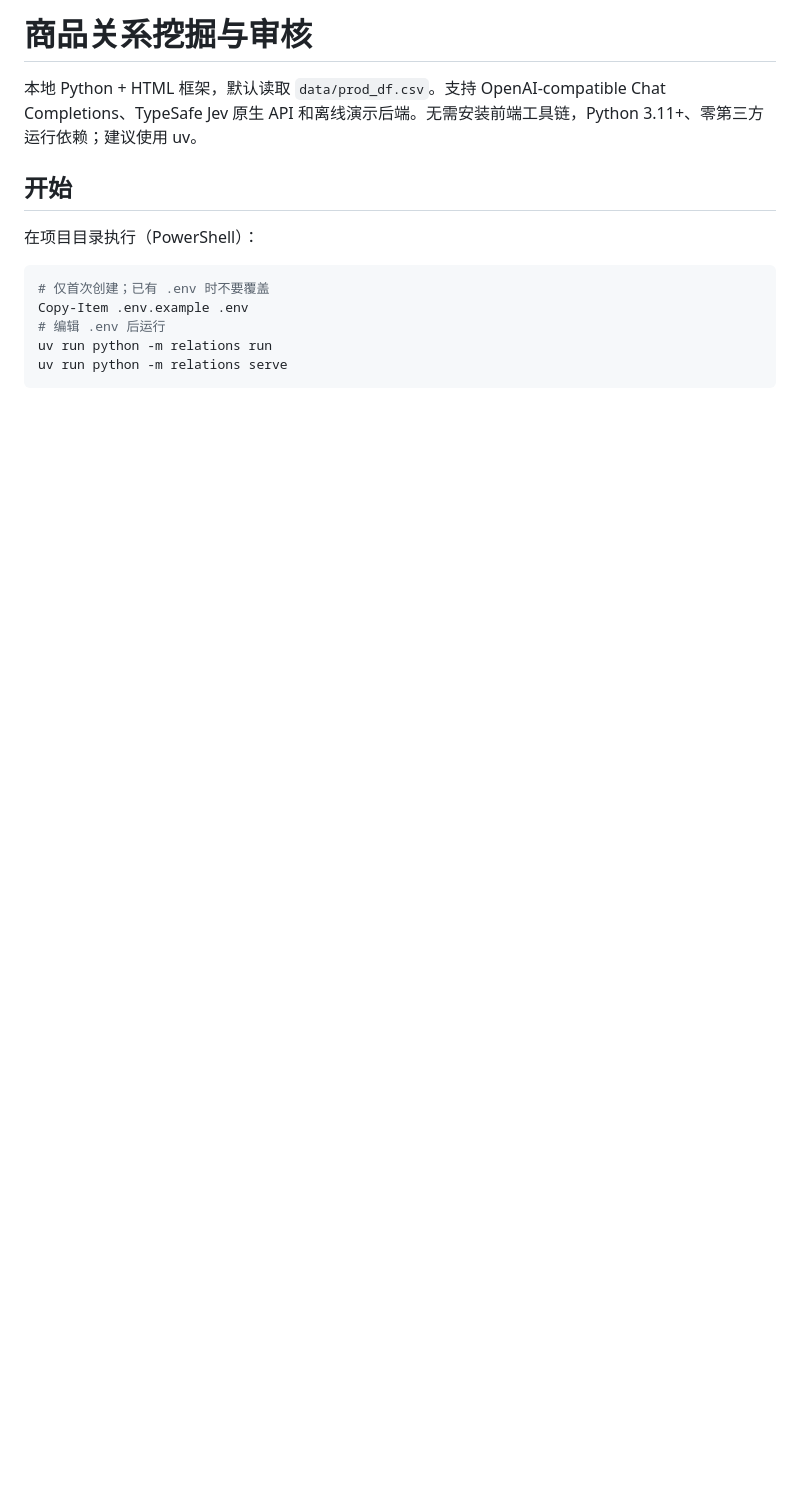
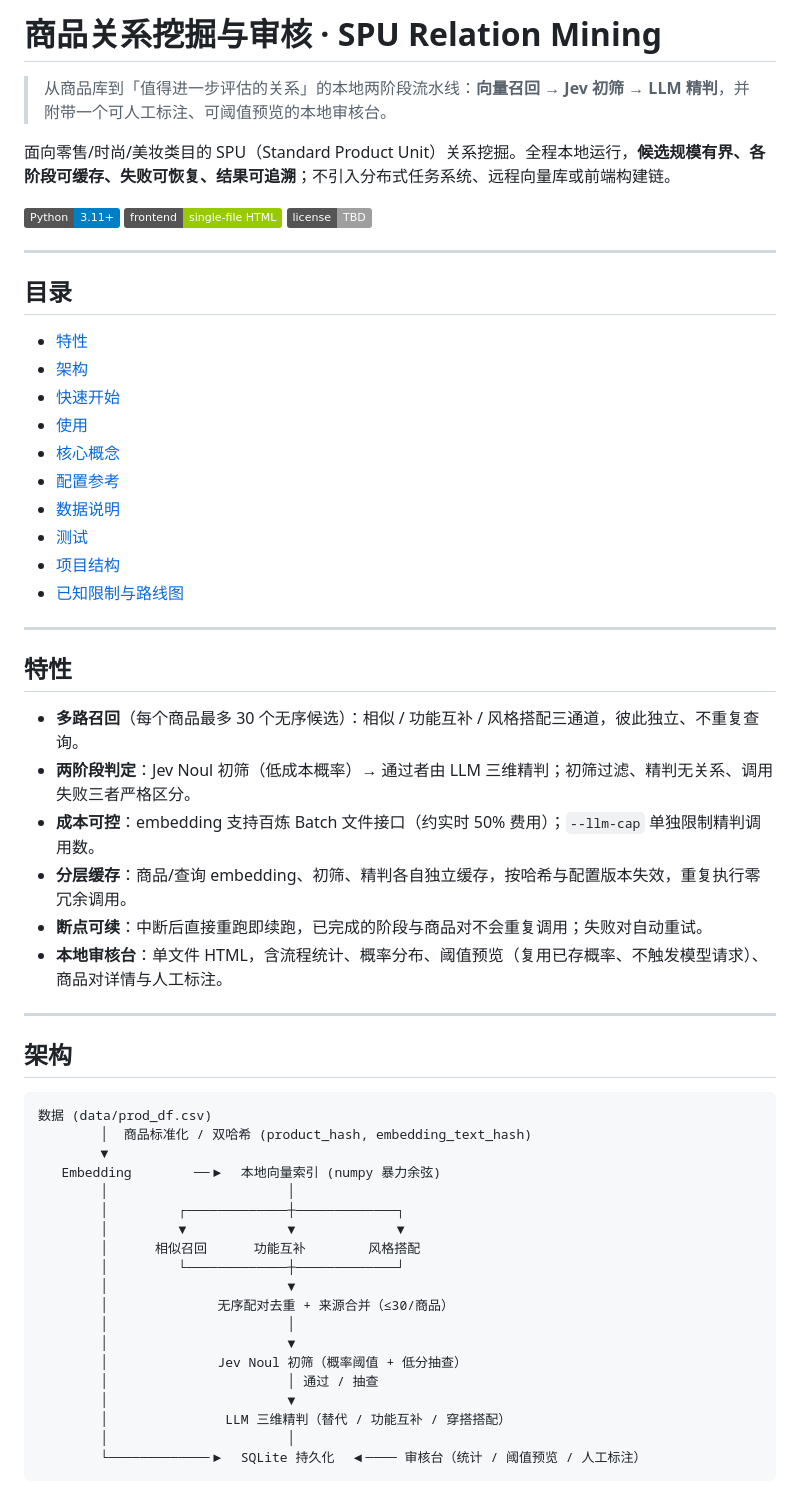
Before and after one commit to Wanke15/llm_product_relation_mining, a Markdown page: README.md, the part around one of its changes. GitHub-like rendering; badges without logos; blank space fills up the shorter version.

Commit message:
docs: 重写 README（专业风格 + 架构图）
Co-Authored-By: Claude Opus 4.8 <noreply@anthropic.com>

````diff
--- a/README.md
+++ b/README.md
@@ -1,16 +1,62 @@
-# 商品关系挖掘与审核
+# 商品关系挖掘与审核 · SPU Relation Mining
 
-本地 Python + HTML 框架，默认读取 `data/prod_df.csv`。支持 OpenAI-compatible Chat Completions、TypeSafe Jev 原生 API 和离线演示后端。无需安装前端工具链，Python 3.11+、零第三方运行依赖；建议使用 uv。
+> 从商品库到「值得进一步评估的关系」的本地两阶段流水线：**向量召回 → Jev 初筛 → LLM 精判**，并附带一个可人工标注、可阈值预览的本地审核台。
 
-## 开始
+面向零售/时尚/美妆类目的 SPU（Standard Product Unit）关系挖掘。全程本地运行，**候选规模有界、各阶段可缓存、失败可恢复、结果可追溯**；不引入分布式任务系统、远程向量库或前端构建链。
 
-在项目目录执行（PowerShell）：
+![Python 3.11+](https://img.shields.io/badge/Python-3.11%2B-blue)
+![零前端构建](https://img.shields.io/badge/frontend-single--file%20HTML-green)
+![license](https://img.shields.io/badge/license-TBD-lightgrey)
 
-```powershell
-# 仅首次创建；已有 .env 时不要覆盖
-Copy-Item .env.example .env
-# 编辑 .env 后运行
-uv run python -m relations run
-uv run python -m relations serve
+---
+
+## 目录
+
+- [特性](#特性)
+- [架构](#架构)
+- [快速开始](#快速开始)
+- [使用](#使用)
+- [核心概念](#核心概念)
+- [配置参考](#配置参考)
+- [数据说明](#数据说明)
+- [测试](#测试)
+- [项目结构](#项目结构)
+- [已知限制与路线图](#已知限制与路线图)
+
+---
+
+## 特性
+
+- **多路召回**（每个商品最多 30 个无序候选）：相似 / 功能互补 / 风格搭配三通道，彼此独立、不重复查询。
+- **两阶段判定**：Jev Noul 初筛（低成本概率）→ 通过者由 LLM 三维精判；初筛过滤、精判无关系、调用失败三者严格区分。
+- **成本可控**：embedding 支持百炼 Batch 文件接口（约实时 50% 费用）；`--llm-cap` 单独限制精判调用数。
+- **分层缓存**：商品/查询 embedding、初筛、精判各自独立缓存，按哈希与配置版本失效，重复执行零冗余调用。
+- **断点可续**：中断后直接重跑即续跑，已完成的阶段与商品对不会重复调用；失败对自动重试。
+- **本地审核台**：单文件 HTML，含流程统计、概率分布、阈值预览（复用已存概率、不触发模型请求）、商品对详情与人工标注。
+
+---
+
+## 架构
+
+```text
+数据 (data/prod_df.csv)
+        │  商品标准化 / 双哈希 (product_hash, embedding_text_hash)
+        ▼
+   Embedding        ──▶  本地向量索引 (numpy 暴力余弦)
+        │                       │
+        │         ┌─────────────┼─────────────┐
+        │         ▼             ▼             ▼
+        │      相似召回      功能互补        风格搭配
+        │         └─────────────┼─────────────┘
+        │                       ▼
+        │              无序配对去重 + 来源合并（≤30/商品）
+        │                       │
+        │                       ▼
+        │              Jev Noul 初筛（概率阈值 + 低分抽查）
+        │                       │ 通过 / 抽查
+        │                       ▼
+        │               LLM 三维精判（替代 / 功能互补 / 穿搭搭配）
+        │                       │
+        └─────────────▶  SQLite 持久化  ◀──── 审核台（统计 / 阈值预览 / 人工标注）
 ```
 
````
Also changed, not shown: other parts of README.md (+171 -66 lines).
